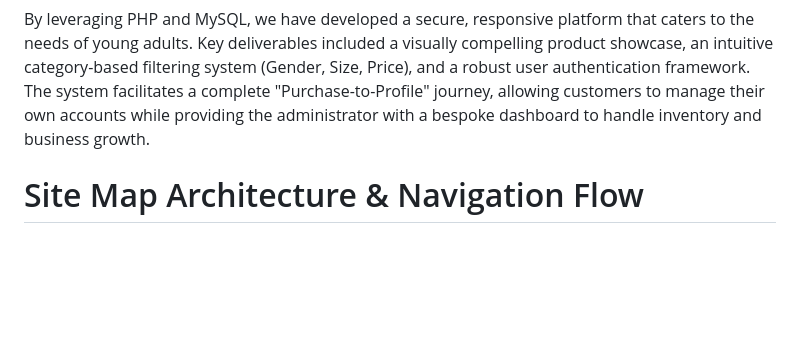
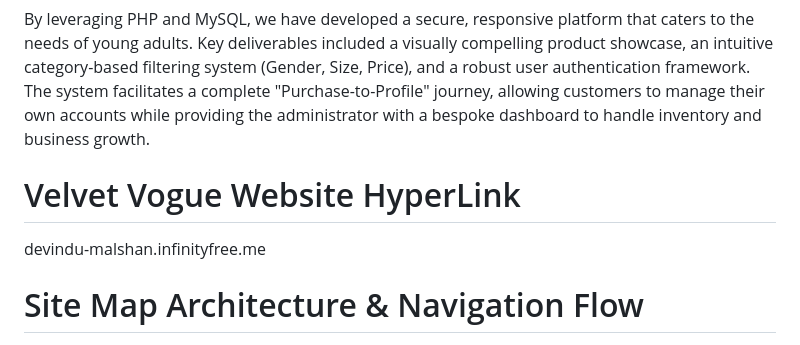
Before and after one commit to devindu22/Velvet_Vogue, a Markdown page: README.md, the part around the change. GitHub-like rendering; blank space fills up the shorter version.

Commit message:
Add website hyperlink for Velvet Vogue
Added hyperlink to the Velvet Vogue website in the README.

```diff
--- a/README.md
+++ b/README.md
@@ -4,6 +4,10 @@
 This project involves the design and implementation of a comprehensive multi-page web solution for "Velvet Vogue," a fashion startup owned by John Finlo. The primary objective was to transform a physical business vision into a high-performing digital brand.
 
 By leveraging PHP and MySQL, we have developed a secure, responsive platform that caters to the needs of young adults. Key deliverables included a visually compelling product showcase, an intuitive category-based filtering system (Gender, Size, Price), and a robust user authentication framework. The system facilitates a complete "Purchase-to-Profile" journey, allowing customers to manage their own accounts while providing the administrator with a bespoke dashboard to handle inventory and business growth.
+
+# Velvet Vogue Website HyperLink
+
+devindu-malshan.infinityfree.me
 
 # Site Map Architecture & Navigation Flow
 
```
